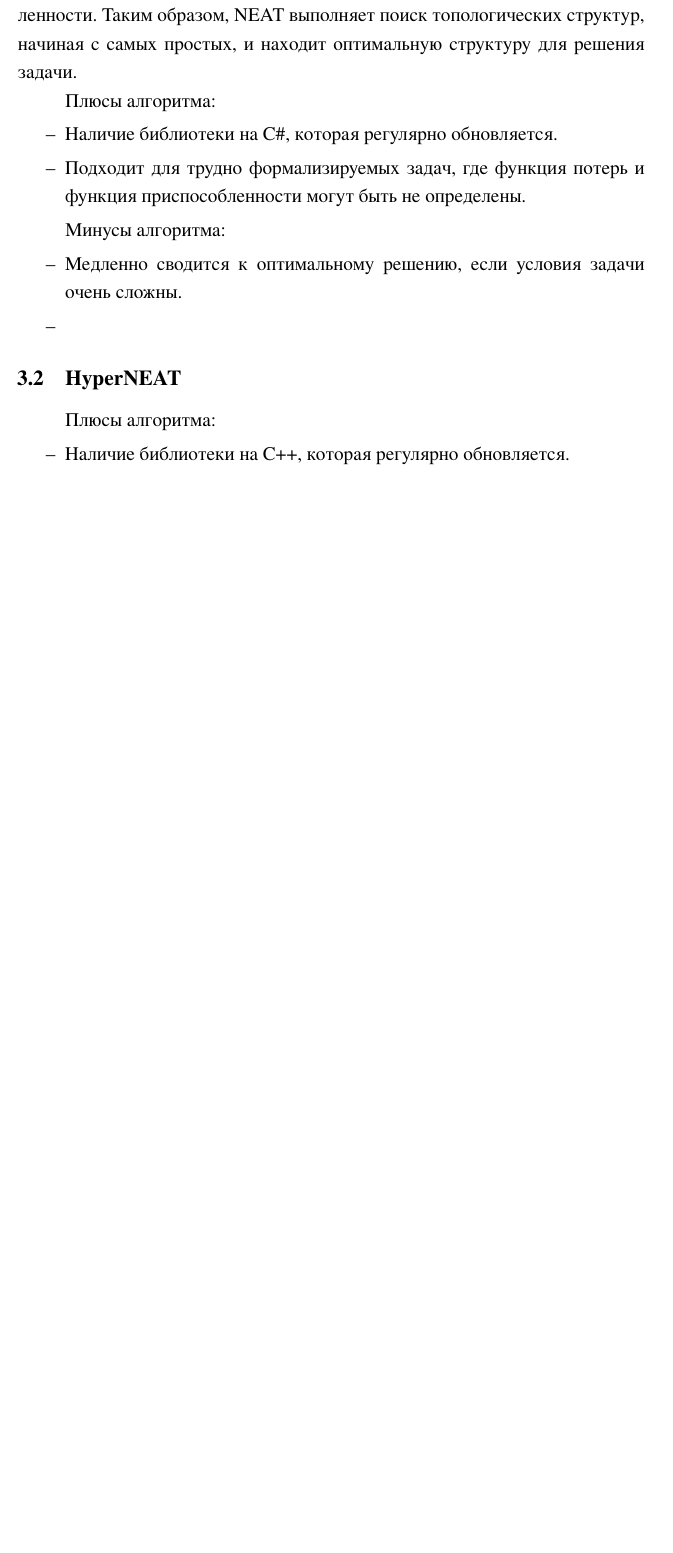
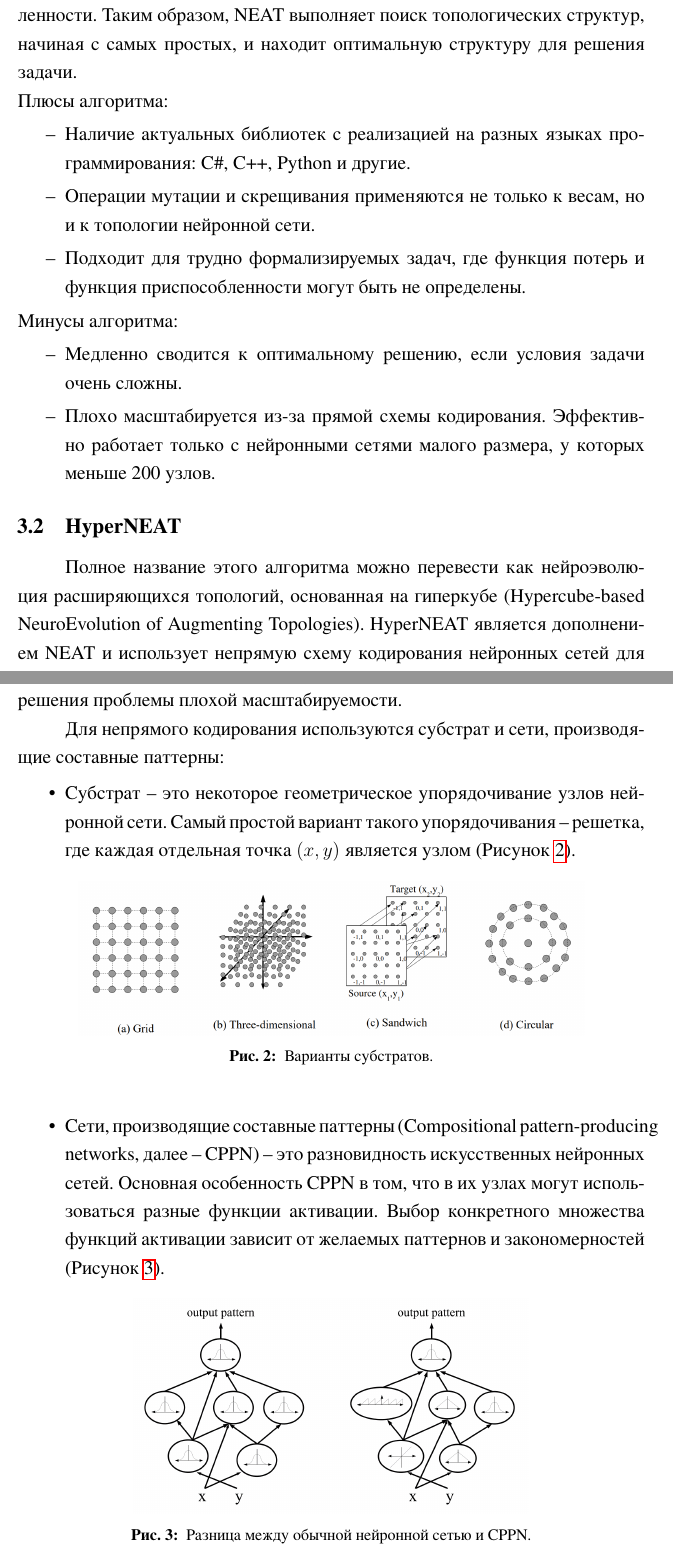
Before and after one commit to AlexanderMenkeev/SPBU-Diploma, a LaTeX document (main.tex, which reads pages/evolutionMethods.tex): part of page 10 of 30 before the commit and two parts of pages 10 and 11 of 31 after it, the two joined at a grey line, cut so that both start at the same text, the shorter picture padded with empty space. The pictures show the PDF file outFiles/main.pdf that the author committed with the source.

Commit message:
evolutionMethods is done!

```diff
--- a/pages/evolutionMethods.tex
+++ b/pages/evolutionMethods.tex
@@ -12,26 +12,30 @@
 
 Во-вторых, NEAT разделяет популяцию на виды таким образом, что отдельные особи конкурируют в основном внутри своих собственных ниш, а не с популяцией в целом. Благодаря этому топологические инновации защищены и имеют время оптимизировать свою структуру, прежде чем конкурировать с другими нишами в популяции. NEAT использует исторические метки на генах, чтобы определить, к какому виду принадлежат различные особи.
 
-В-третьих, в отличие от других существующих систем эволюции нейронный сетей алгоритм NEAT начинается с однородной популяции простых сетей без скрытых узлов. Возникает новая топологическая структура по мере того, как происходят структурные мутации, и выживают только те структуры, которые признаны полезными в результате оценки функцией приспособленности. Таким образом, NEAT выполняет поиск топологических структур, начиная с самых простых, и находит оптимальную структуру для решения задачи.
-
-
-
+В-третьих, в отличие от других существующих систем эволюции нейронный сетей алгоритм NEAT начинается с однородной популяции простых сетей без скрытых узлов. Возникает новая топологическая структура по мере того, как происходят структурные мутации, и выживают только те структуры, которые признаны полезными в результате оценки функцией приспособленности. Таким образом, NEAT выполняет поиск топологических структур, начиная с самых простых, и находит оптимальную структуру для решения задачи.\\
+%
 Плюсы алгоритма:
 \begin{enumerate}[--]
-    \item Наличие библиотеки на C\#, которая регулярно обновляется.
+    \item Наличие актуальных библиотек с реализацией на разных языках программирования: C\#, C++, Python и другие.
+    \item Операции мутации и скрещивания применяются не только к весам, но и к топологии нейронной сети.
     \item Подходит для трудно формализируемых задач, где функция потерь и функция приспособленности могут быть не определены.
 \end{enumerate}
-
+%
 Минусы алгоритма:
 \begin{enumerate}[--]
     \item Медленно сводится к оптимальному решению, если условия задачи очень сложны.
-    \item
+    \item Плохо масштабируется из-за прямой схемы кодирования. Эффективно работает только с нейронными сетями малого размера, у которых меньше 200 узлов.
 \end{enumerate}
 
 \subsection{HyperNEAT}
 
+Полное название этого алгоритма можно перевести как нейроэволюция расширяющихся топологий, основанная на гиперкубе (Hypercube-based NeuroEvolution of Augmenting Topologies). HyperNEAT является дополнением NEAT и использует непрямую схему кодирования нейронных сетей для решения проблемы плохой масштабируемости.
 
-Плюсы алгоритма:
-\begin{enumerate}[--]
-    \item Наличие библиотеки на C++, которая регулярно обновляется.
-    \item Подходит для трудно формализируемых задач, где функция потерь и функция приспособленности могут быть не определены.
+Для непрямого кодирования используются субстрат и сети, производящие составные паттерны:
+
+\begin{enumerate}[label=\textbullet]
+    \item Субстрат -- это некоторое геометрическое упорядочивание узлов нейронной сети. Самый простой вариант такого упорядочивания -- решетка, где каждая отдельная точка $(x,y)$ является узлом (Рисунок~\ref{SubstratConfig}).
+
+    \begin{figure}[ht]
+        \begin{center}
+            \scalebox{0.4}{
@@ -38,3 +47,18 @@
+                Варианты субстратов.}
+        \end {center}
+    \end {figure}
+
+    \item Сети, производящие составные паттерны (Compositional pattern-producing networks, далее – CPPN) -- это разновидность искусственных нейронных сетей. Основная особенность CPPN в том, что в их узлах могут использоваться разные функции активации. Выбор конкретного множества функций активации зависит от желаемых паттернов и закономерностей (Рисунок~\ref{CPPNvsANN}).
+    \begin{figure}[ht]
+        \begin{center}
+            \scalebox{0.28}{
+                \includegraphics{images/СPPNvsANN}
+            }
+
+            \caption{
+                \label{CPPNvsANN}
+                Разница между обычной нейронной сетью и CPPN.}
+        \end {center}
+    \end {figure}
 \end{enumerate}
 
-Минусы алгоритма:
@@ -41 +89,5 @@
 \begin{enumerate}[--]
+    \item Наличие актуальных библиотек с реализацией на разных языках программирования: C\#, C++, Python и другие.
+    \item Подходит для трудно формализируемых задач, где функция потерь и функция приспособленности могут быть не определены.
+    \item Способен работать с очень большими нейронными сетями.
+\end{enumerate}
```
Also changed, not shown: main.tex (+0 -1 lines), pages/conclusion.tex (+2 -0 lines), pages/existingSolutions.tex (+3 -3 lines), pages/generatorDev.tex (+1 -0 lines), images/SubstratConfig.png (added), images/substrat.png (added), outFiles/main.pdf, pages/introTaskLit.tex (line endings or trailing spaces), pages/evolutionMethods.tex (43 more changed lines).
